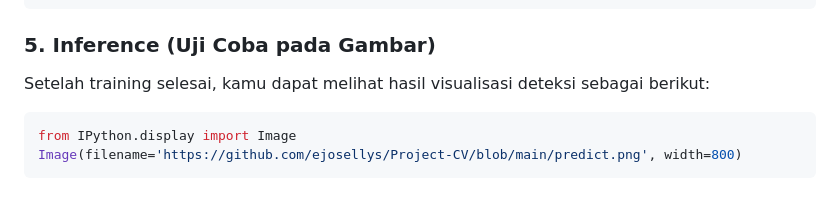
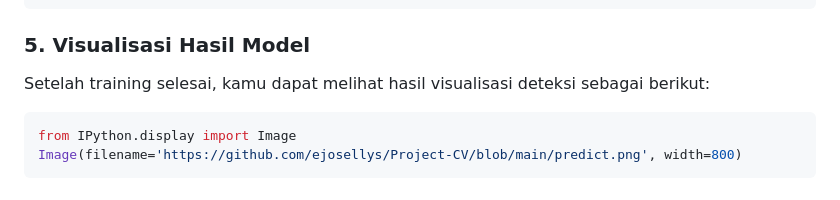
Before and after one commit to ejosellys/Project-CV, a Markdown page: README.md, the part around the change. GitHub-like rendering.

````diff
--- a/README.md
+++ b/README.md
@@ -121,7 +121,7 @@ model.train(
 )
 ```
 
-### 5. Inference (Uji Coba pada Gambar)
+### 5. Visualisasi Hasil Model
 
 Setelah training selesai, kamu dapat melihat hasil visualisasi deteksi sebagai berikut:
 
````
